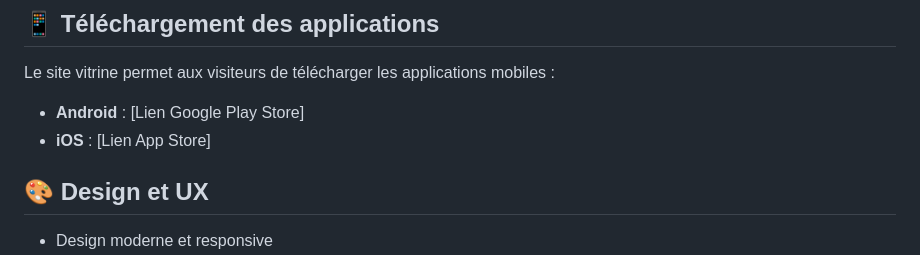
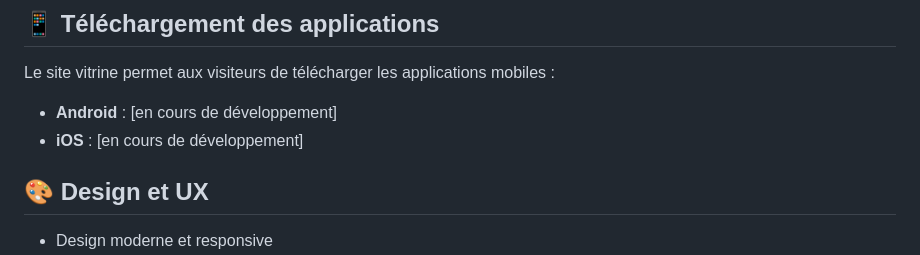
Before and after one commit to khalidElbouari/smartfind-vitrine, a Markdown page: README.md, the part around the change. Drawn GitHub-style.

```diff
--- a/README.md
+++ b/README.md
@@ -71,8 +71,8 @@ npm run build-css
 
 Le site vitrine permet aux visiteurs de télécharger les applications mobiles :
 
-- **Android** : [Lien Google Play Store]
-- **iOS** : [Lien App Store]
+- **Android** : [en cours de développement]
+- **iOS** : [en cours de développement]
 
 ## 🎨 Design et UX
 
```
